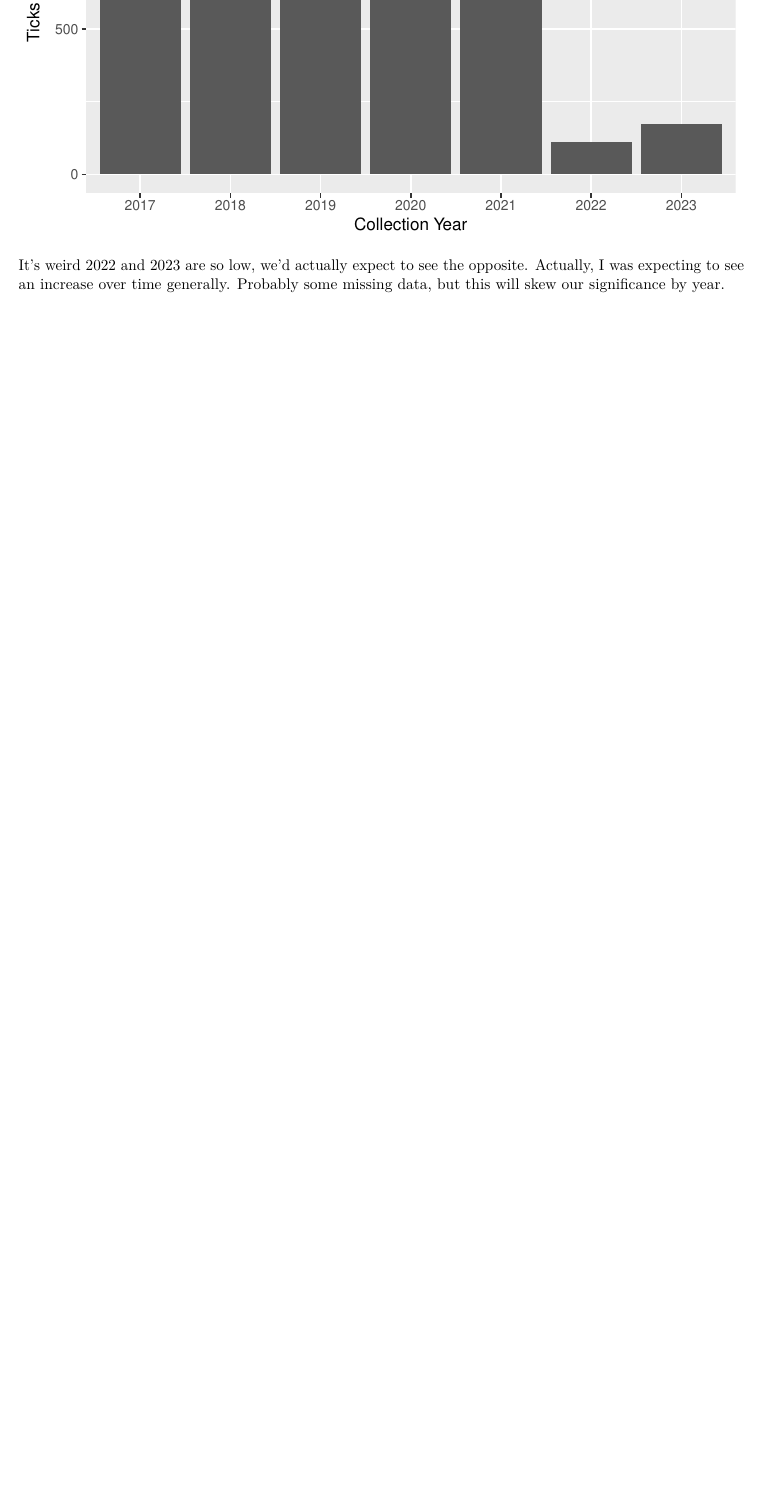
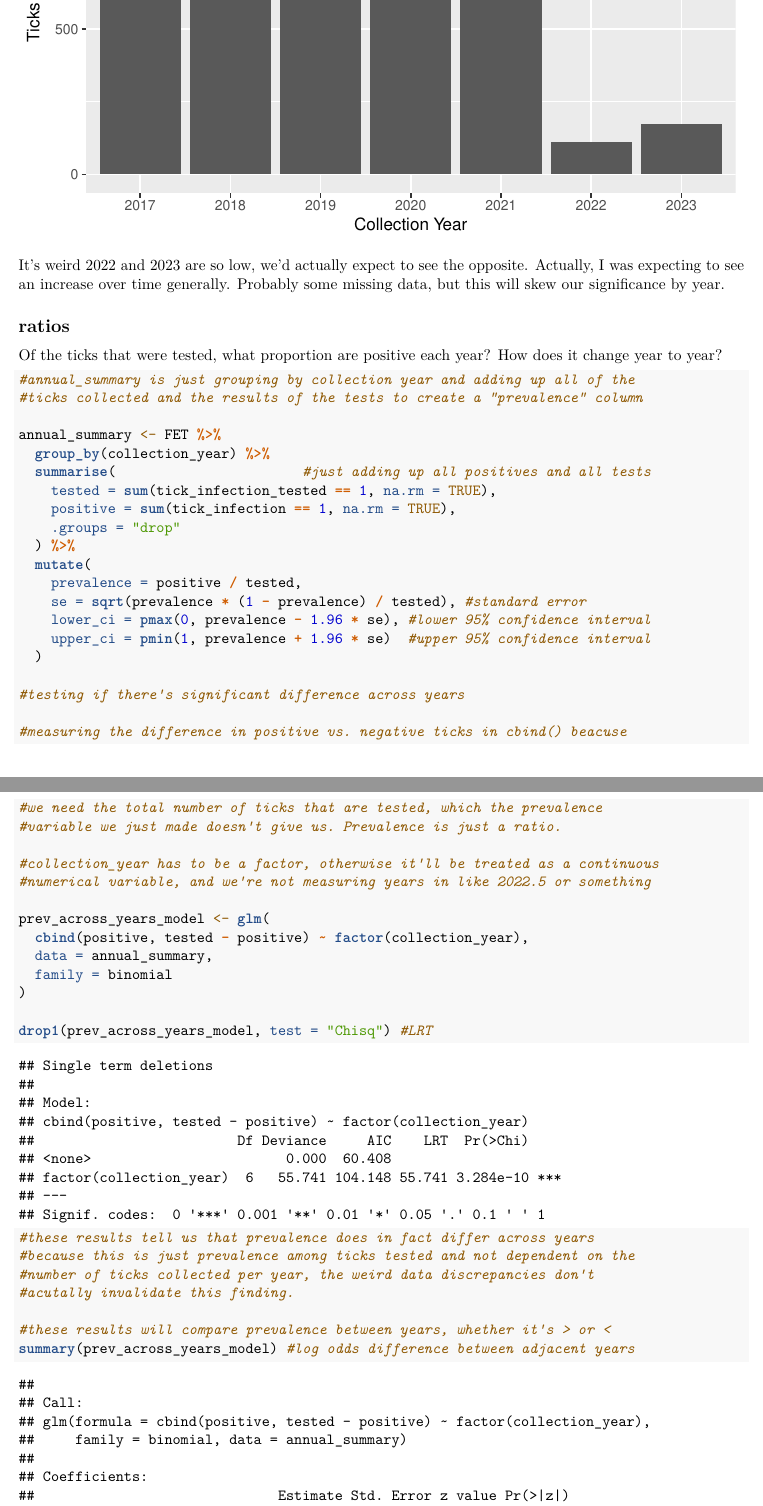
Before and after one commit to NuneK/Lyme-Alert, an R Markdown document (Bebop Data - ZK.Rmd): part of page 7 of 10 before the commit and two parts of pages 7 and 8 of 13 after it, the two joined at a grey line, cut so that both start at the same text, the shorter picture padded with empty space. Rendered offline with R 4.5, knitr and Pandoc, then LaTeX, with nearby package versions.

Commit message:
Some significance and ratio testing across years. Created some images to be used in paper.

````diff
--- a/Bebop Data - ZK.Rmd
+++ b/Bebop Data - ZK.Rmd
@@ -130,3 +130,49 @@
 Actually, I was expecting to see an increase over time generally. Probably some
 missing data, but this will skew our significance by year.
 
+## ratios
+
+Of the ticks that were tested, what proportion are positive each year? How
+does it change year to year?
+```{r}
+#annual_summary is just grouping by collection year and adding up all of the
+#ticks collected and the results of the tests to create a "prevalence" column
+
+annual_summary <- FET %>%
+  group_by(collection_year) %>%
+  summarise(                       #just adding up all positives and all tests
+    tested = sum(tick_infection_tested == 1, na.rm = TRUE),
+    positive = sum(tick_infection == 1, na.rm = TRUE),
+    .groups = "drop"
+  ) %>%
+  mutate(
+    prevalence = positive / tested,
+    se = sqrt(prevalence * (1 - prevalence) / tested), #standard error
+    lower_ci = pmax(0, prevalence - 1.96 * se), #lower 95% confidence interval
+    upper_ci = pmin(1, prevalence + 1.96 * se)  #upper 95% confidence interval
+  )
+
+#testing if there's significant difference across years
+
+#measuring the difference in positive vs. negative ticks in cbind() beacuse
+#we need the total number of ticks that are tested, which the prevalence
+#variable we just made doesn't give us. Prevalence is just a ratio.
+
+#collection_year has to be a factor, otherwise it'll be treated as a continuous
+#numerical variable, and we're not measuring years in like 2022.5 or something
+
+prev_across_years_model <- glm(
+  cbind(positive, tested - positive) ~ factor(collection_year),
+  data = annual_summary,
+  family = binomial
+)
+
+drop1(prev_across_years_model, test = "Chisq") #LRT
+
+#these results tell us that prevalence does in fact differ across years
+#because this is just prevalence among ticks tested and not dependent on the
+#number of ticks collected per year, the weird data discrepancies don't
+#acutally invalidate this finding.
+
+#these results will compare prevalence between years, whether it's > or <
+summary(prev_across_years_model) #log odds difference between adjacent years
````
Also changed, not shown: Bebop Data - ZK.Rmd (30 more changed lines).
